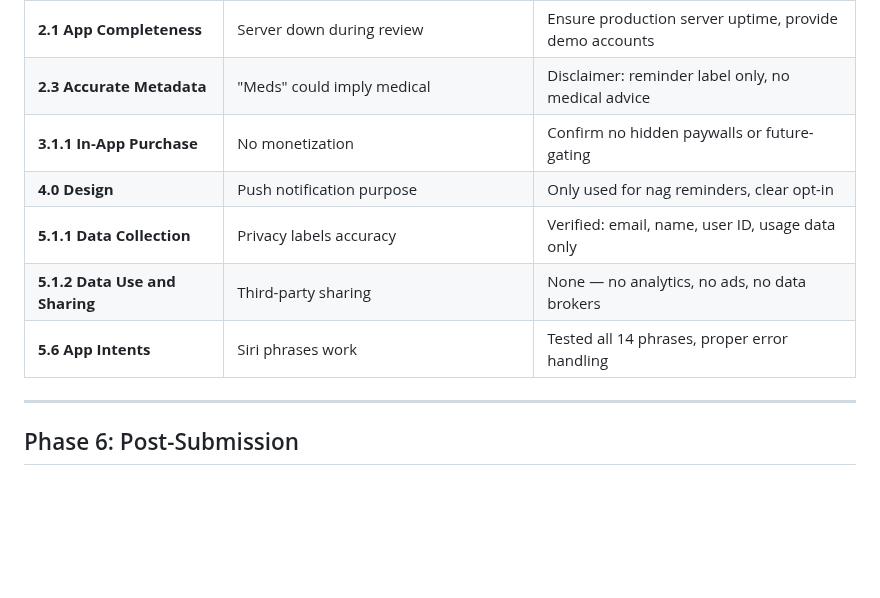
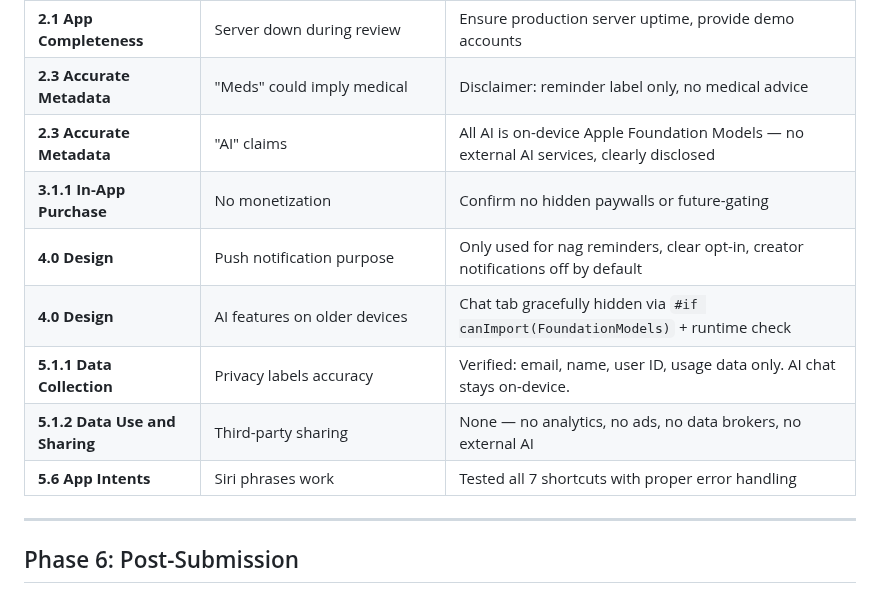
Before and after one commit to billdonner/nagz, a Markdown page: Docs/APP_STORE_SUBMISSION.md, the part around one of its changes. Rendered like a GitHub page; blank space fills up the shorter version.

```diff
--- a/Docs/APP_STORE_SUBMISSION.md
+++ b/Docs/APP_STORE_SUBMISSION.md
@@ -312,11 +336,13 @@ NOTES:
 | **1.3 Kids Category** | App involves children | COPPA consent flow, guardian controls, age-gating |
 | **2.1 App Completeness** | Server down during review | Ensure production server uptime, provide demo accounts |
 | **2.3 Accurate Metadata** | "Meds" could imply medical | Disclaimer: reminder label only, no medical advice |
+| **2.3 Accurate Metadata** | "AI" claims | All AI is on-device Apple Foundation Models — no external AI services, clearly disclosed |
 | **3.1.1 In-App Purchase** | No monetization | Confirm no hidden paywalls or future-gating |
-| **4.0 Design** | Push notification purpose | Only used for nag reminders, clear opt-in |
-| **5.1.1 Data Collection** | Privacy labels accuracy | Verified: email, name, user ID, usage data only |
-| **5.1.2 Data Use and Sharing** | Third-party sharing | None — no analytics, no ads, no data brokers |
-| **5.6 App Intents** | Siri phrases work | Tested all 14 phrases, proper error handling |
+| **4.0 Design** | Push notification purpose | Only used for nag reminders, clear opt-in, creator notifications off by default |
+| **4.0 Design** | AI features on older devices | Chat tab gracefully hidden via `#if canImport(FoundationModels)` + runtime check |
+| **5.1.1 Data Collection** | Privacy labels accuracy | Verified: email, name, user ID, usage data only. AI chat stays on-device. |
+| **5.1.2 Data Use and Sharing** | Third-party sharing | None — no analytics, no ads, no data brokers, no external AI |
+| **5.6 App Intents** | Siri phrases work | Tested all 7 shortcuts with proper error handling |
 
 ---
 
```
Also changed, not shown: other parts of Docs/APP_STORE_SUBMISSION.md (+63 -39 lines).
